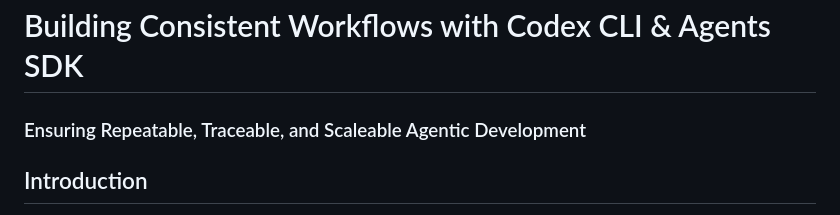
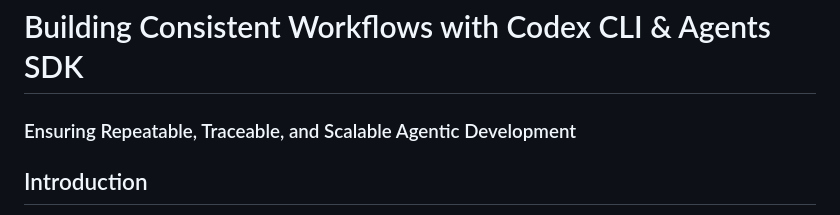
Before and after one commit to pchemguy/AISandbox, a Markdown page: docs/Building Consistent Workflows with Codex CLI & Agents SDK/README.md, the part around the change. Drawn GitHub-style.

```diff
--- a/docs/Building Consistent Workflows with Codex CLI & Agents SDK/README.md
+++ b/docs/Building Consistent Workflows with Codex CLI & Agents SDK/README.md
@@ -8,7 +8,7 @@ URLs:
 
 # Building Consistent Workflows with Codex CLI & Agents SDK
 
-### Ensuring Repeatable, Traceable, and Scaleable Agentic Development
+### Ensuring Repeatable, Traceable, and Scalable Agentic Development
 
 ## Introduction
 
```
